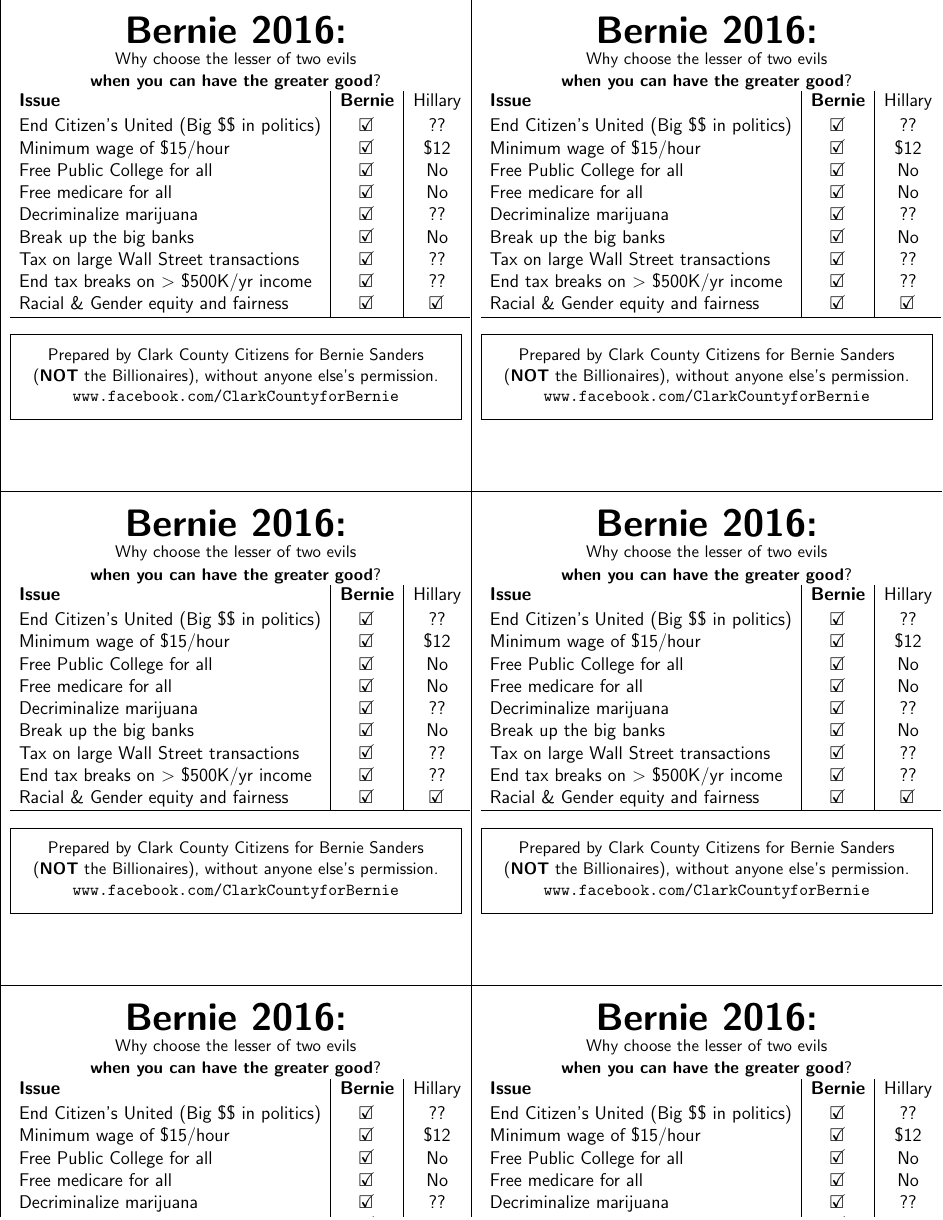
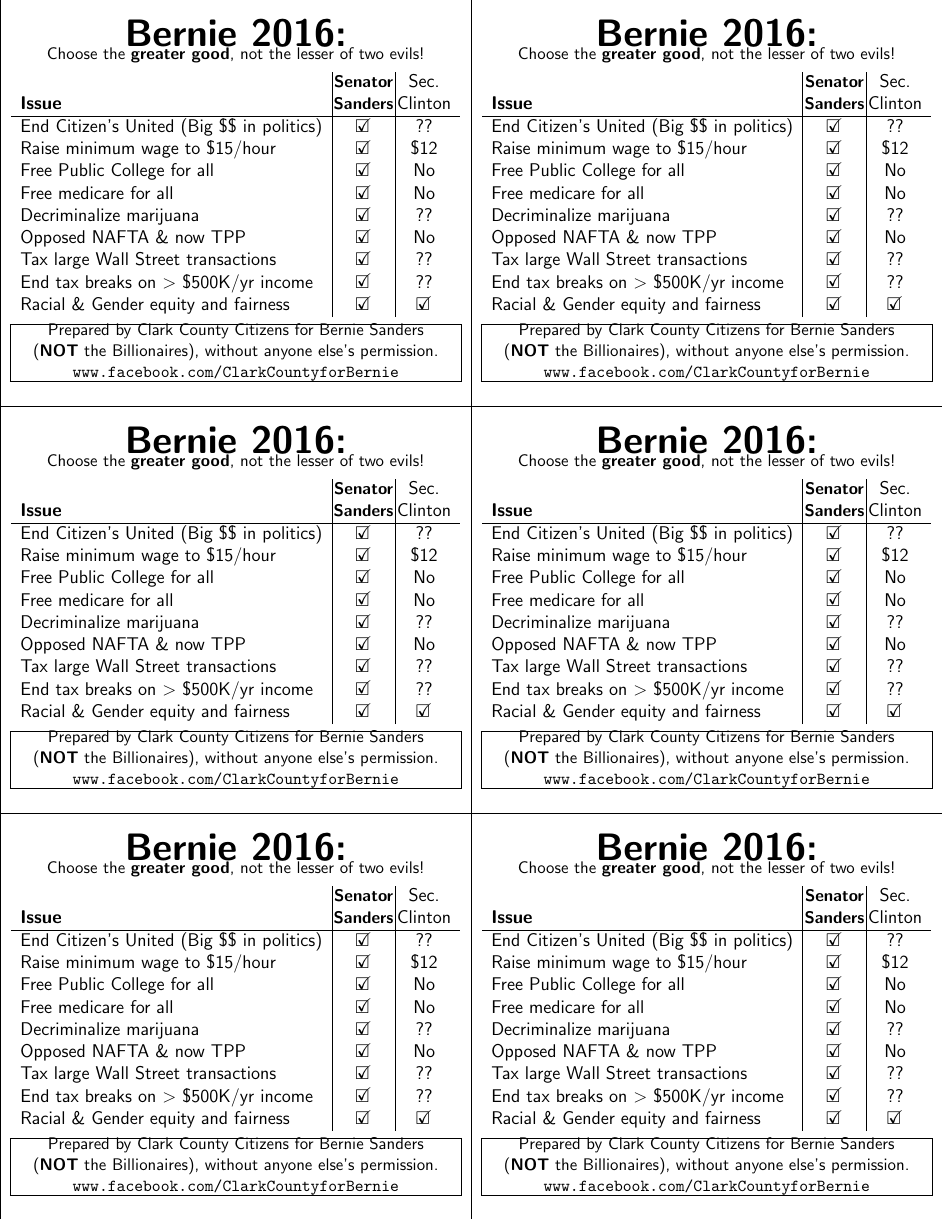
Before and after one commit to coventry/tiny-bernie-flier, a LaTeX document (xenia.tex, which reads page1.tex): part of page 2 of 3 before the commit and part of page 1 of 2 after it, cut so that both start at the same text. Compiled offline with pdfLaTeX.

Commit message:
Major revamp of front page, with respacing

```diff
--- a/page1.tex
+++ b/page1.tex
@@ -1,31 +1,35 @@
 \newcommand{\checkbox}{\makebox[0pt][l]{$\square$}\raisebox{.15ex}{\hspace{0.1em}$\checkmark$}}
-
-\vspace{-12pt}
+\setlength{\baselineskip}{8.25pt}
+\FrameSep0pt
+\vspace{-11pt}
 
 \begin{center}
   {\Huge\bf Bernie 2016:}\\
 
-  {\small Why choose the lesser of two evils  \\
-    {\bf when you can have the greater good}?}\\
+  {\small Choose the {\bf greater good}, not the lesser of two evils!}\\[5pt]
 
-  \begin{tabular}{l|c|c}
+  \begin{tabular}{l|@{\hskip 1pt}c@{\hskip 1pt}|@{\hskip 1pt}c}
+\setlength{\tabcolsep}{0pt}
 % \hline
-    {\bf Issue} & {\bf Bernie} & Hillary \\[2pt]
+                  & {\bf\small Senator} & Sec.      \\
+\bf Issue         & {\bf\small Sanders} & Clinton \\
+\hline
 End Citizen's United (Big \$\$ in politics)  & \checkbox &	??	\\
-Minimum wage of \$15/hour                    & \checkbox &	\$12	\\
+Raise minimum wage to \$15/hour              & \checkbox &	\$12	\\
 Free Public College for all                  & \checkbox &	No	\\
 Free medicare for all                        & \checkbox &	No	\\
 Decriminalize marijuana                      & \checkbox &	??	\\
-Break up the big banks                       & \checkbox &	No	\\
-Tax on large Wall Street transactions        & \checkbox &	??	\\
+Opposed NAFTA \& now TPP                     & \checkbox &	No	\\
+Tax large Wall Street transactions           & \checkbox &	??	\\
 End tax breaks on $>$ \$500K/yr income       & \checkbox &	??	\\
 Racial \& Gender equity and fairness         & \checkbox & \checkbox    \\
-\hline
+
   \end{tabular}
-\\[5pt]
+\vspace{-9pt}
 \begin{framed}
 \small Prepared by \GroupName\\
 ({\bf NOT} the Billionaires), without anyone else's permission.\\
-{\tt \GroupURL}\\
+{\tt \GroupURL}
 \end{framed}
 \end{center}
+\vspace{-18pt}
```
